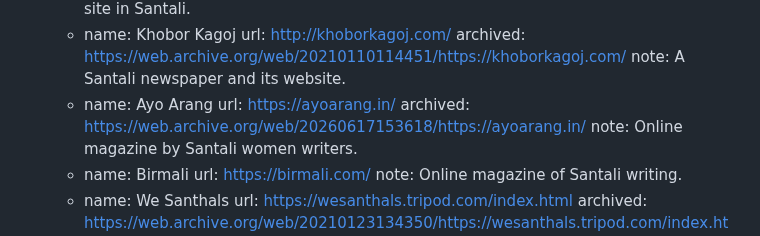
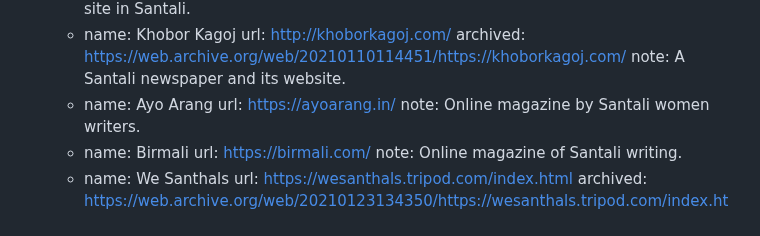
Before and after one commit to ofdn/theofdn.org, a Markdown page: content/oer/sat.md, the part around the change. GitHub-like rendering.

Commit message:
Update Ayo Arang entry in sat.md
Removed archived link for Ayo Arang as site is active

```diff
--- a/content/oer/sat.md
+++ b/content/oer/sat.md
@@ -124,7 +124,6 @@ resources:
       note: A Santali newspaper and its website.
     - name: Ayo Arang
       url: https://ayoarang.in/
-      archived: https://web.archive.org/web/20260617153618/https://ayoarang.in/
       note: Online magazine by Santali women writers.
     - name: Birmali
       url: https://birmali.com/
```
